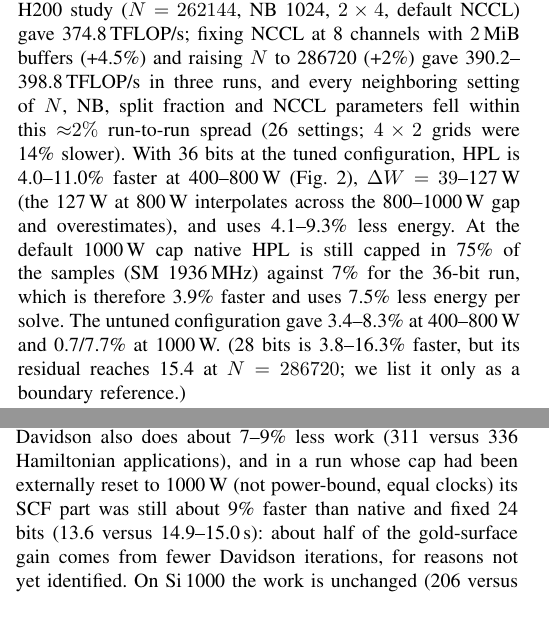
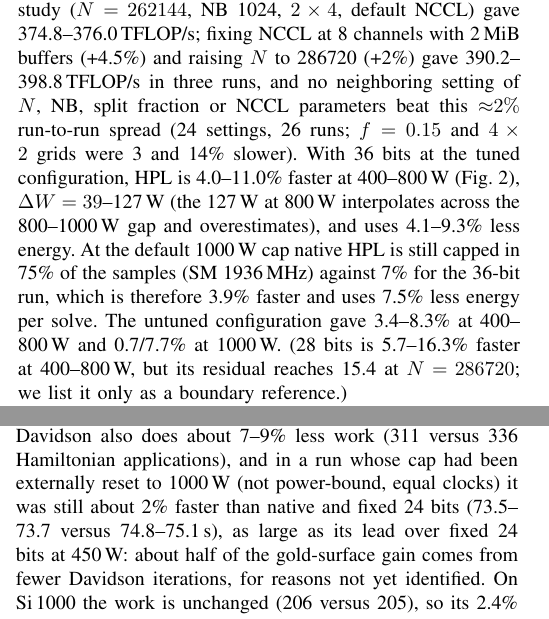
Before and after one commit to Koyingtw/mantissa-optimize, a LaTeX paper (paper/main.tex): two parts of the columns of pages 4 and 5 of 12, joined at a grey line, cut so that both start at the same text. Compiled offline with pdfLaTeX.

Commit message:
Final verification fixes; report PDF re-exported
- QE job 2003 (uncapped, equal clocks): the adaptive rule is about 2% faster
  than native and fixed 24 bits (73.5-73.7 vs 74.8-75.1 s), not 9%; the
  earlier figure came from parsing QE's "1m13.70s" as 13.7 s. "About half of
  the gold-surface gain comes from fewer Davidson iterations" still holds.
- Abstract: gains claimed for GEMM-dominated programs; tuning sentence (24
  settings, 26 runs; f = 0.15 and 4x2 slower); 28 bits 5.7-16.3% at 400-800 W;
  HPL-MxP 900 W point 3830 TFLOP/s (two-run mean); FP8 vs truncated BF16 at 4
  bits (4.35%); ExaGeoStat MLE has 6 BOBYQA evaluations. 12 pages, 249 words.
- paper/zh: the 專題報告 PDF after the self-review (42 pages, all 13 figures).

Co-Authored-By: Claude Opus 5.5 <noreply@anthropic.com>
Claude-Session: https://claude.ai/code/session_01TKLQGrVYFP1L8DzBbjVtiu

```diff
--- a/paper/main.tex
+++ b/paper/main.tex
@@ -318,15 +318,15 @@ The HPL residual check determines the usable bit count, and it must be checked a
 (Table~\ref{tab:hpl}). From 36 to 28 bits the residual grows 86--410$\times$, of the order of $2^8=256$, so 28 bits
 sits less than one bit from the threshold and is not an operating point, whereas 36 bits leaves a margin of about
 100$\times$ (at least 98$\times$, about seven bits). We first tuned native HPL at 1000\W. The configuration inherited from an H200 study ($N=262144$, NB 1024,
-$2\times4$, default NCCL) gave 374.8\,TFLOP/s; fixing NCCL at 8 channels with 2\,MiB buffers (+4.5\pct) and raising
-$N$ to 286720 (+2\pct) gave 390.2--398.8\,TFLOP/s in three runs, and every neighboring setting of $N$, NB, split
-fraction and NCCL parameters fell within this ${\approx}2\pct$ run-to-run spread (26 settings; $4\times2$ grids were
-14\pct{} slower). With 36 bits at the tuned configuration, HPL is 4.0--11.0\pct{} faster at 400--800\W{}
+$2\times4$, default NCCL) gave 374.8--376.0\,TFLOP/s; fixing NCCL at 8 channels with 2\,MiB buffers (+4.5\pct) and
+raising $N$ to 286720 (+2\pct) gave 390.2--398.8\,TFLOP/s in three runs, and no neighboring setting of $N$, NB, split
+fraction or NCCL parameters beat this ${\approx}2\pct$ run-to-run spread (24 settings, 26 runs; $f=0.15$ and
+$4\times2$ grids were 3 and 14\pct{} slower). With 36 bits at the tuned configuration, HPL is 4.0--11.0\pct{} faster at 400--800\W{}
 (Fig.~\ref{fig:hpl}), $\Delta W=39$--127\W{} (the 127\W{} at 800\W{} interpolates across the 800--1000\W{} gap and
 overestimates), and uses 4.1--9.3\pct{} less energy. At the default 1000\W{} cap native HPL is still capped in
 75\pct{} of the samples (SM 1936\,MHz) against 7\pct{} for the 36-bit run, which is therefore 3.9\pct{} faster and
 uses 7.5\pct{} less energy per solve. The untuned configuration gave 3.4--8.3\pct{} at 400--800\W{} and
-0.7/7.7\pct{} at 1000\W. (28 bits is 3.8--16.3\pct{} faster, but its residual reaches 15.4 at $N=286720$; we list
+0.7/7.7\pct{} at 1000\W. (28 bits is 5.7--16.3\pct{} faster at 400--800\W, but its residual reaches 15.4 at $N=286720$; we list
 it only as a boundary reference.)
 
 \begin{figure}[t]
@@ -425,9 +425,9 @@ the wavefunction error; fixed 24 bits, coarser than the late threshold, leaves $
 
 The gain is not only a power effect. On the gold surface the rule beats fixed 24 bits in all 6 pairs by 0.6--1.8
 points, but Davidson also does about 7--9\pct{} less work (311 versus 336 Hamiltonian applications), and in a run
-whose cap had been externally reset to 1000\W{} (not power-bound, equal clocks) its SCF part was still about 9\pct{}
-faster than native and fixed 24 bits (13.6 versus 14.9--15.0\,s): about half of the gold-surface gain comes from fewer
-Davidson iterations, for reasons not yet identified. On Si\,1000 the work is unchanged (206 versus 205), so its
+whose cap had been externally reset to 1000\W{} (not power-bound, equal clocks) it was still about 2\pct{} faster
+than native and fixed 24 bits (73.5--73.7 versus 74.8--75.1\,s), as large as its lead over fixed 24 bits at 450\W:
+about half of the gold-surface gain comes from fewer Davidson iterations, for reasons not yet identified. On Si\,1000 the work is unchanged (206 versus 205), so its
 2.4\pct{} reads as a power effect; the rule beats fixed 28 bits in all 6 pairs, but only by $0.18\pm0.14$ points. Its
 value is that no safe bit count must be known in advance: one margin leaves both systems unchanged and matches or
 beats the best fixed count, found only after the fact.
```
Also changed, not shown: paper/main.pdf, paper/main.tex (10 more changed lines), 1 other file.
